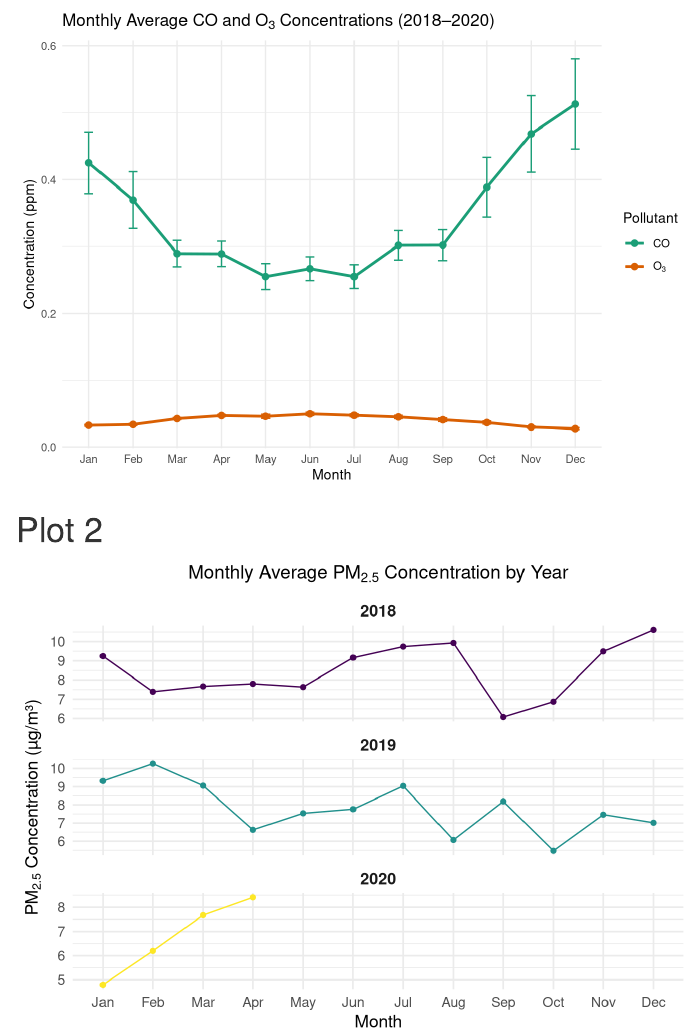
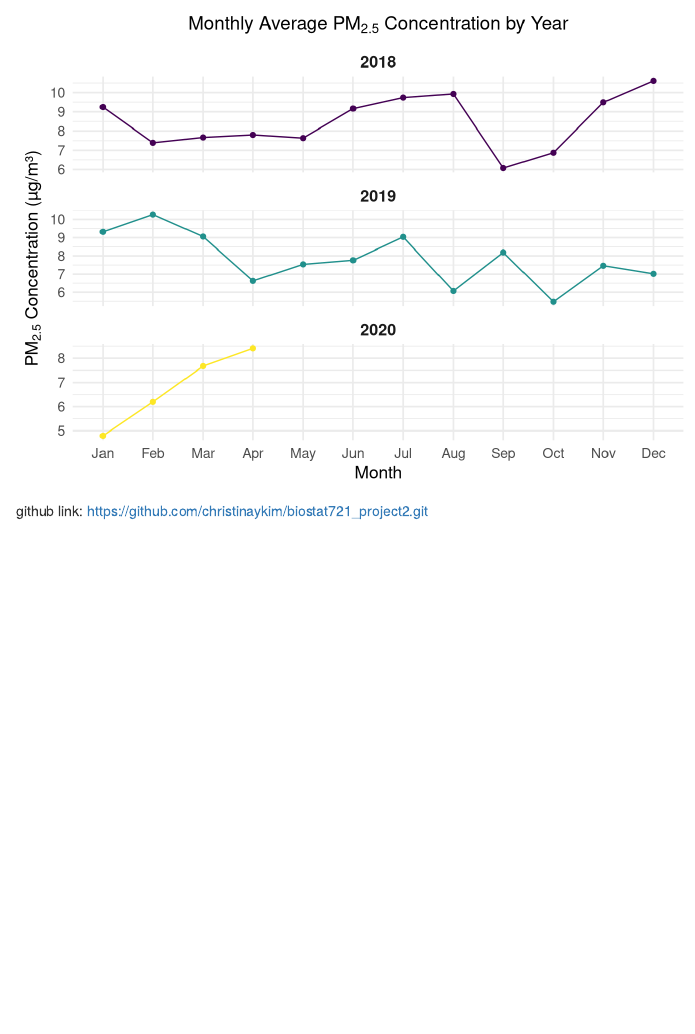
Before and after one commit to christinaykim/biostat721_project2, an R Markdown document (project2_code.Rmd): the page in a window 1100 px wide, from 180 px down before the commit and from 730 px down after it. Rendered offline with R 4.5, knitr and Pandoc, with nearby package versions; drawn as R Markdown's standard HTML page in place of the format the file asks for.

Commit message:
add github link

````diff
--- a/project2_code.Rmd
+++ b/project2_code.Rmd
@@ -133,3 +133,5 @@ ggplot(pm_monthly, aes(x = month, y = pm25_mean, group = 1, color = factor(year)
     plot.title = element_text(face = "bold", size = 14, hjust = 0.5)
   )
 ```
+
+github link: https://github.com/christinaykim/biostat721_project2.git
````
